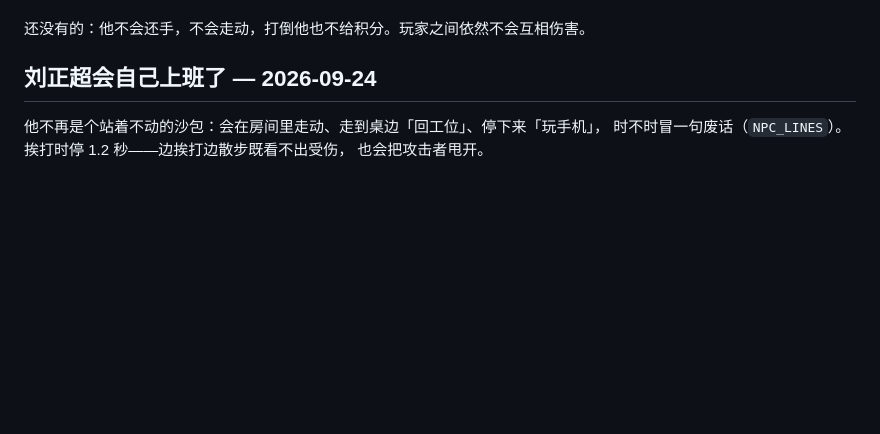
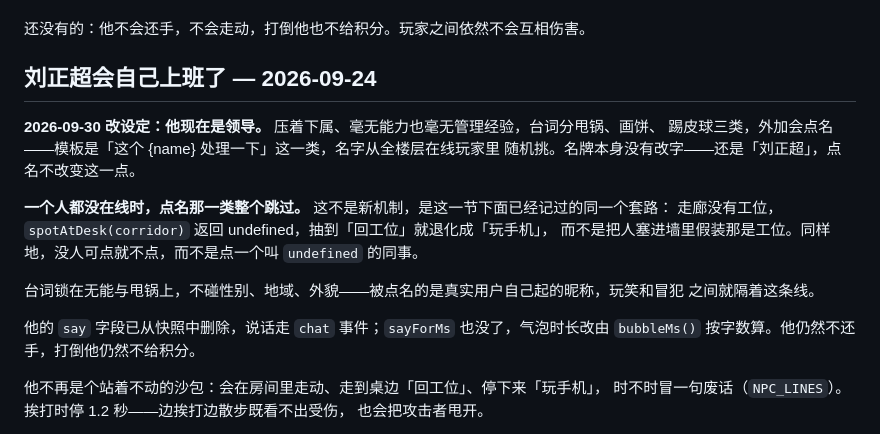
Before and after one commit to liangnuanhui/corporateslave, a Markdown page: docs/PLAN.md, the part around one of its changes. GitHub-like rendering; blank space fills up the shorter version.

```diff
--- a/docs/PLAN.md
+++ b/docs/PLAN.md
@@ -34,6 +78,20 @@ No real-person targeting, office scans, PvP, chat, trading, offline AI, or produ
 还没有的：他不会还手，不会走动，打倒他也不给积分。玩家之间依然不会互相伤害。
 
 ## 刘正超会自己上班了 — 2026-09-24
+
+**2026-09-30 改设定：他现在是领导。** 压着下属、毫无能力也毫无管理经验，台词分甩锅、画饼、
+踢皮球三类，外加会点名——模板是「这个 {name} 处理一下」这一类，名字从全楼层在线玩家里
+随机挑。名牌本身没有改字——还是「刘正超」，点名不改变这一点。
+
+**一个人都没在线时，点名那一类整个跳过。** 这不是新机制，是这一节下面已经记过的同一个套路：
+走廊没有工位，`spotAtDesk(corridor)` 返回 undefined，抽到「回工位」就退化成「玩手机」，
+而不是把人塞进墙里假装那是工位。同样地，没人可点就不点，而不是点一个叫 `undefined` 的同事。
+
+台词锁在无能与甩锅上，不碰性别、地域、外貌——被点名的是真实用户自己起的昵称，玩笑和冒犯
+之间就隔着这条线。
+
+他的 `say` 字段已从快照中删除，说话走 `chat` 事件；`sayForMs` 也没了，气泡时长改由
+`bubbleMs()` 按字数算。他仍然不还手，打倒他仍然不给积分。
 
 他不再是个站着不动的沙包：会在房间里走动、走到桌边「回工位」、停下来「玩手机」，
 时不时冒一句废话（`NPC_LINES`）。挨打时停 1.2 秒——边挨打边散步既看不出受伤，
```
Also changed, not shown: other parts of docs/PLAN.md (+52 -5 lines).
